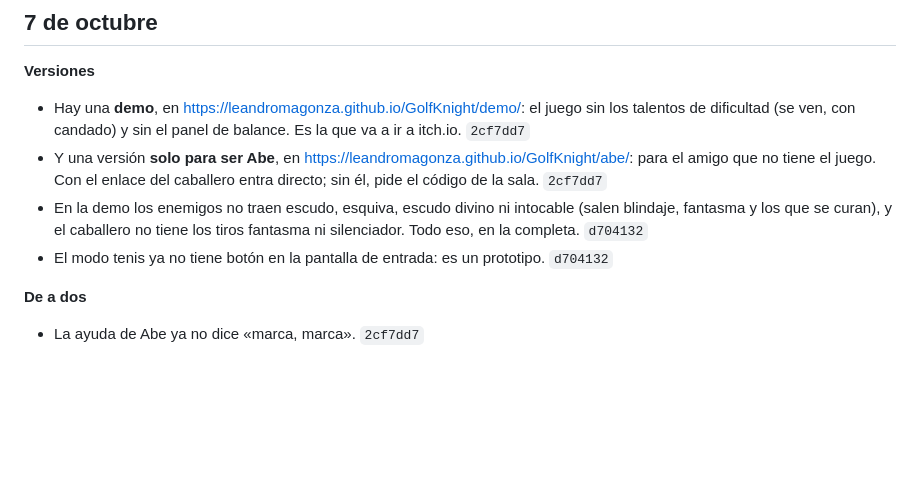
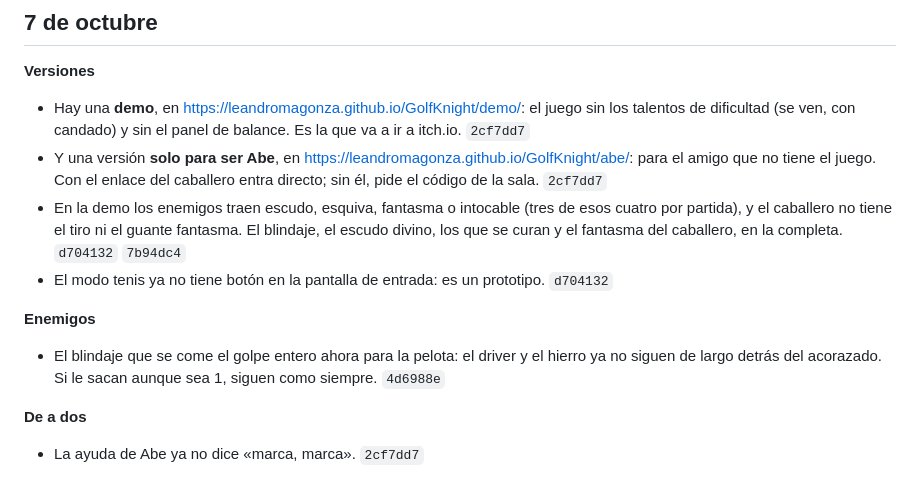
Before and after one commit to LeandroMagonza/GolfKnight, a Markdown page: PATCHNOTES.md, the part around the change. Drawn GitHub-style; blank space fills up the shorter version.

Commit message:
Patch notes: el blindaje que para la pelota y los poderes de la demo
Co-Authored-By: Claude Opus 5.5 (1M context) <noreply@anthropic.com>

```diff
--- a/PATCHNOTES.md
+++ b/PATCHNOTES.md
@@ -15,10 +15,14 @@ figura acá: lo frena el hook `.githooks/pre-push`, y `npm run patchnotes` muest
 - Y una versión **solo para ser Abe**, en https://leandromagonza.github.io/GolfKnight/abe/: para el amigo
   que no tiene el juego. Con el enlace del caballero entra directo; sin él, pide el código de la sala.
   `2cf7dd7`
-- En la demo los enemigos no traen escudo, esquiva, escudo divino ni intocable (salen blindaje, fantasma
-  y los que se curan), y el caballero no tiene los tiros fantasma ni silenciador. Todo eso, en la
-  completa. `d704132`
+- En la demo los enemigos traen escudo, esquiva, fantasma o intocable (tres de esos cuatro por partida),
+  y el caballero no tiene el tiro ni el guante fantasma. El blindaje, el escudo divino, los que se curan
+  y el fantasma del caballero, en la completa. `d704132` `7b94dc4`
 - El modo tenis ya no tiene botón en la pantalla de entrada: es un prototipo. `d704132`
+
+**Enemigos**
+- El blindaje que se come el golpe entero ahora para la pelota: el driver y el hierro ya no siguen de
+  largo detrás del acorazado. Si le sacan aunque sea 1, siguen como siempre. `4d6988e`
 
 **De a dos**
 - La ayuda de Abe ya no dice «marca, marca». `2cf7dd7`
```
